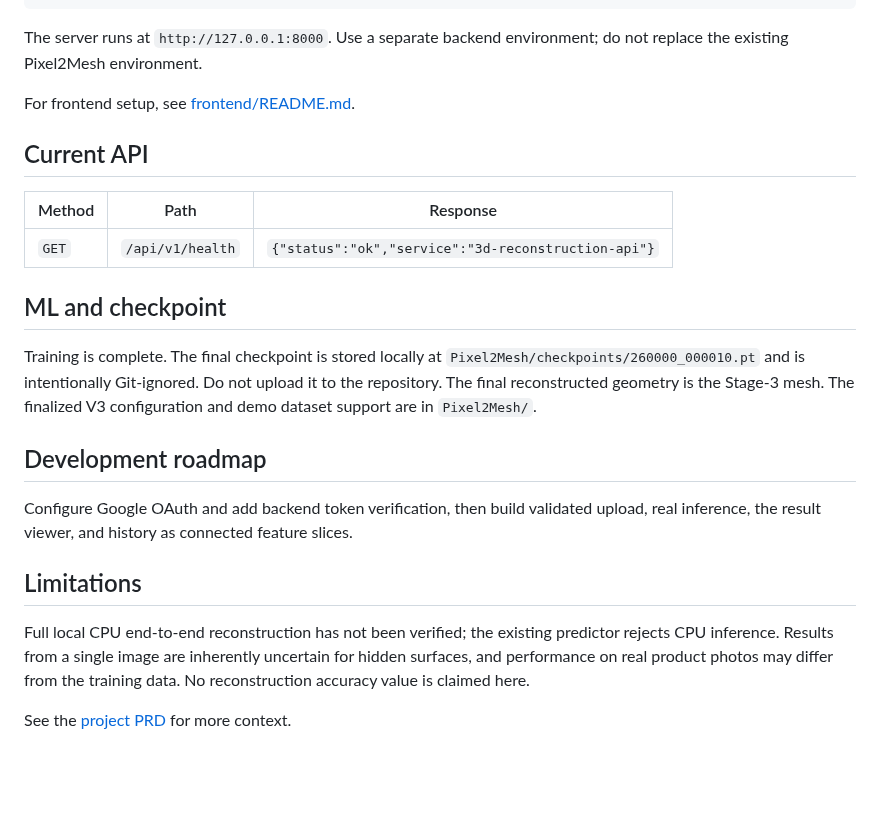
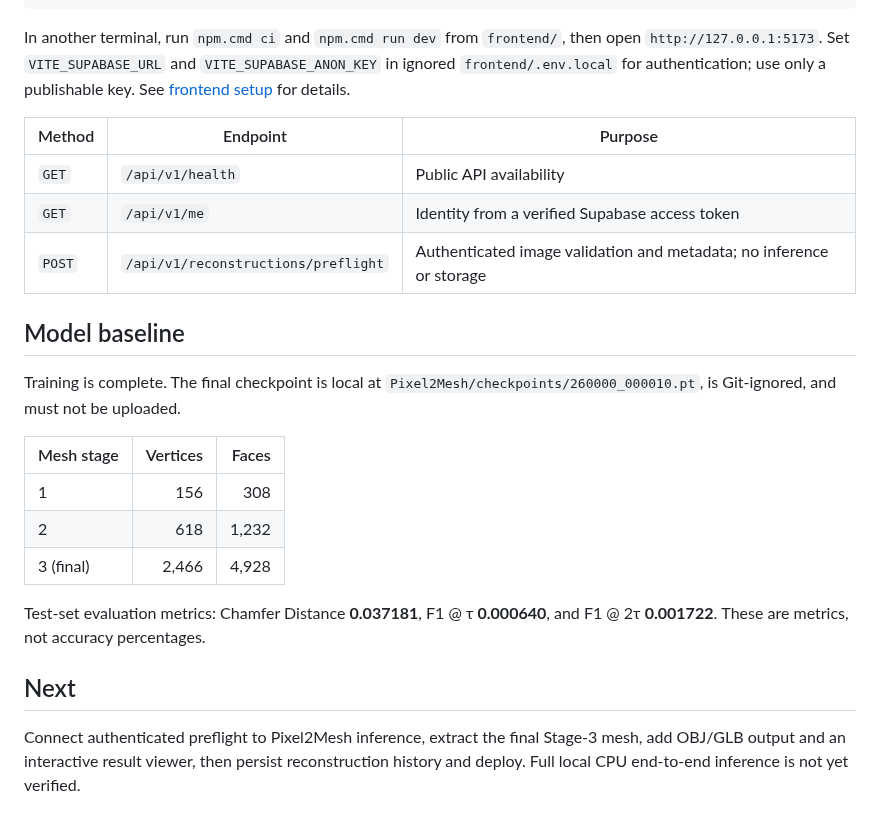
Before and after one commit to kalashmishra21/3d-product-reconstructor, a Markdown page: README.md, the part around one of its changes. GitHub-like rendering; blank space fills up the shorter version.

````diff
--- a/README.md
+++ b/README.md
@@ -54,26 +48,26 @@ backend/.venv/Scripts/python.exe -m pytest -c backend/pyproject.toml backend/tes
 backend/.venv/Scripts/python.exe -m uvicorn app.main:app --app-dir backend --reload
 ```
 
-The server runs at `http://127.0.0.1:8000`. Use a separate backend environment; do not replace the existing Pixel2Mesh environment.
+In another terminal, run `npm.cmd ci` and `npm.cmd run dev` from `frontend/`, then open `http://127.0.0.1:5173`. Set `VITE_SUPABASE_URL` and `VITE_SUPABASE_ANON_KEY` in ignored `frontend/.env.local` for authentication; use only a publishable key. See [frontend setup](frontend/README.md) for details.
 
-For frontend setup, see [frontend/README.md](frontend/README.md).
+| Method | Endpoint | Purpose |
+| --- | --- | --- |
+| `GET` | `/api/v1/health` | Public API availability |
+| `GET` | `/api/v1/me` | Identity from a verified Supabase access token |
+| `POST` | `/api/v1/reconstructions/preflight` | Authenticated image validation and metadata; no inference or storage |
 
-## Current API
+## Model baseline
 
-| Method | Path | Response |
-| --- | --- | --- |
-| `GET` | `/api/v1/health` | `{"status":"ok","service":"3d-reconstruction-api"}` |
+Training is complete. The final checkpoint is local at `Pixel2Mesh/checkpoints/260000_000010.pt`, is Git-ignored, and must not be uploaded.
 
-## ML and checkpoint
+| Mesh stage | Vertices | Faces |
+| --- | ---: | ---: |
+| 1 | 156 | 308 |
+| 2 | 618 | 1,232 |
+| 3 (final) | 2,466 | 4,928 |
 
-Training is complete. The final checkpoint is stored locally at `Pixel2Mesh/checkpoints/260000_000010.pt` and is intentionally Git-ignored. Do not upload it to the repository. The final reconstructed geometry is the Stage-3 mesh. The finalized V3 configuration and demo dataset support are in `Pixel2Mesh/`.
+Test-set evaluation metrics: Chamfer Distance **0.037181**, F1 @ τ **0.000640**, and F1 @ 2τ **0.001722**. These are metrics, not accuracy percentages.
 
-## Development roadmap
+## Next
 
-Configure Google OAuth and add backend token verification, then build validated upload, real inference, the result viewer, and history as connected feature slices.
-
-## Limitations
-
-Full local CPU end-to-end reconstruction has not been verified; the existing predictor rejects CPU inference. Results from a single image are inherently uncertain for hidden surfaces, and performance on real product photos may differ from the training data. No reconstruction accuracy value is claimed here.
-
-See the [project PRD](docs/PRD/3D_Object_Reconstruction_PRD.pdf) for more context.
+Connect authenticated preflight to Pixel2Mesh inference, extract the final Stage-3 mesh, add OBJ/GLB output and an interactive result viewer, then persist reconstruction history and deploy. Full local CPU end-to-end inference is not yet verified.
````
Also changed, not shown: other parts of README.md (+27 -33 lines), assets/readme/reconstruction.png (added), 15 other files.
